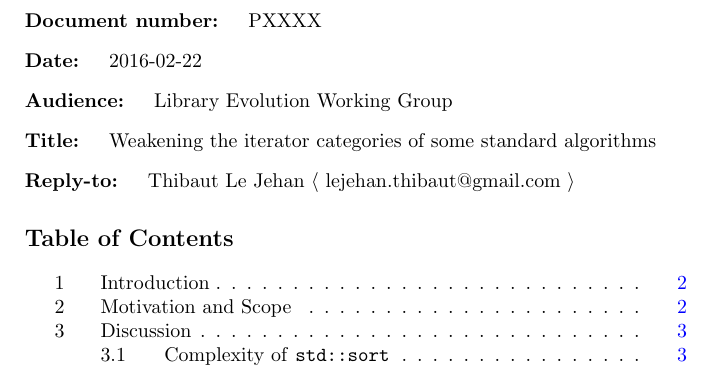
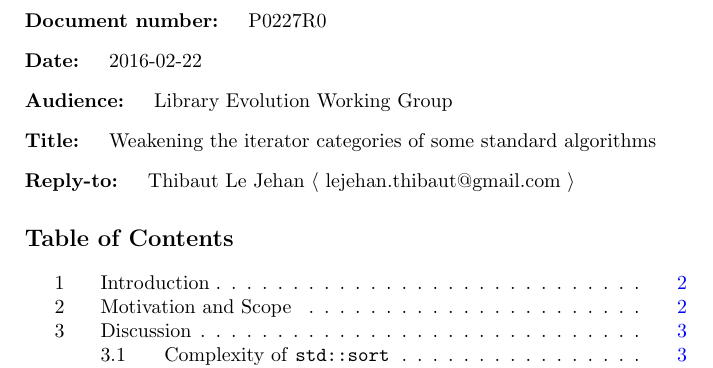
Before and after one commit to Morwenn/Sorting-algorithms-proposal, a LaTeX document (source/sorting-algorithms.tex): part of page 1 of 12, cut so that both start at the same text. Compiled offline with pdfLaTeX.

Commit message:
The proposal now has the number P0227R0.

```diff
--- a/source/sorting-algorithms.tex
+++ b/source/sorting-algorithms.tex
@@ -11,7 +11,7 @@
 \renewcommand\thesubsection{\thesection.\arabic{subsection}}
 \setcounter{tocdepth}{2}
 
-\documentnumber{PXXXX}
+\documentnumber{P0227R0}
 \date{\today}
 \project{Weakening the iterator categories of some standard algorithms}
 \replyto{Thibaut Le Jehan $\langle$ lejehan.thibaut@gmail.com $\rangle$}
```
Also changed, not shown: P0227R0.pdf (added), README.md, sorting-algorithms.pdf (deleted).
